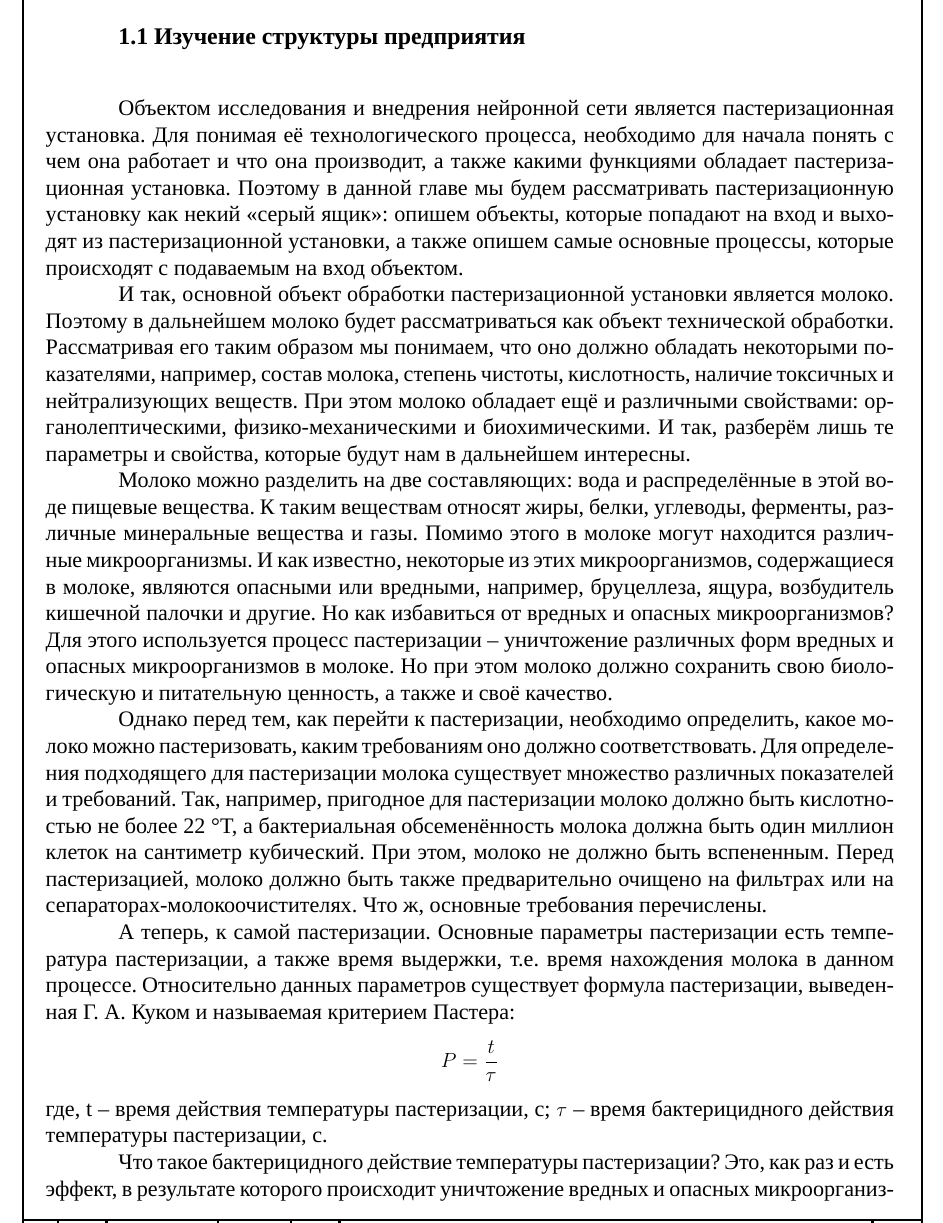
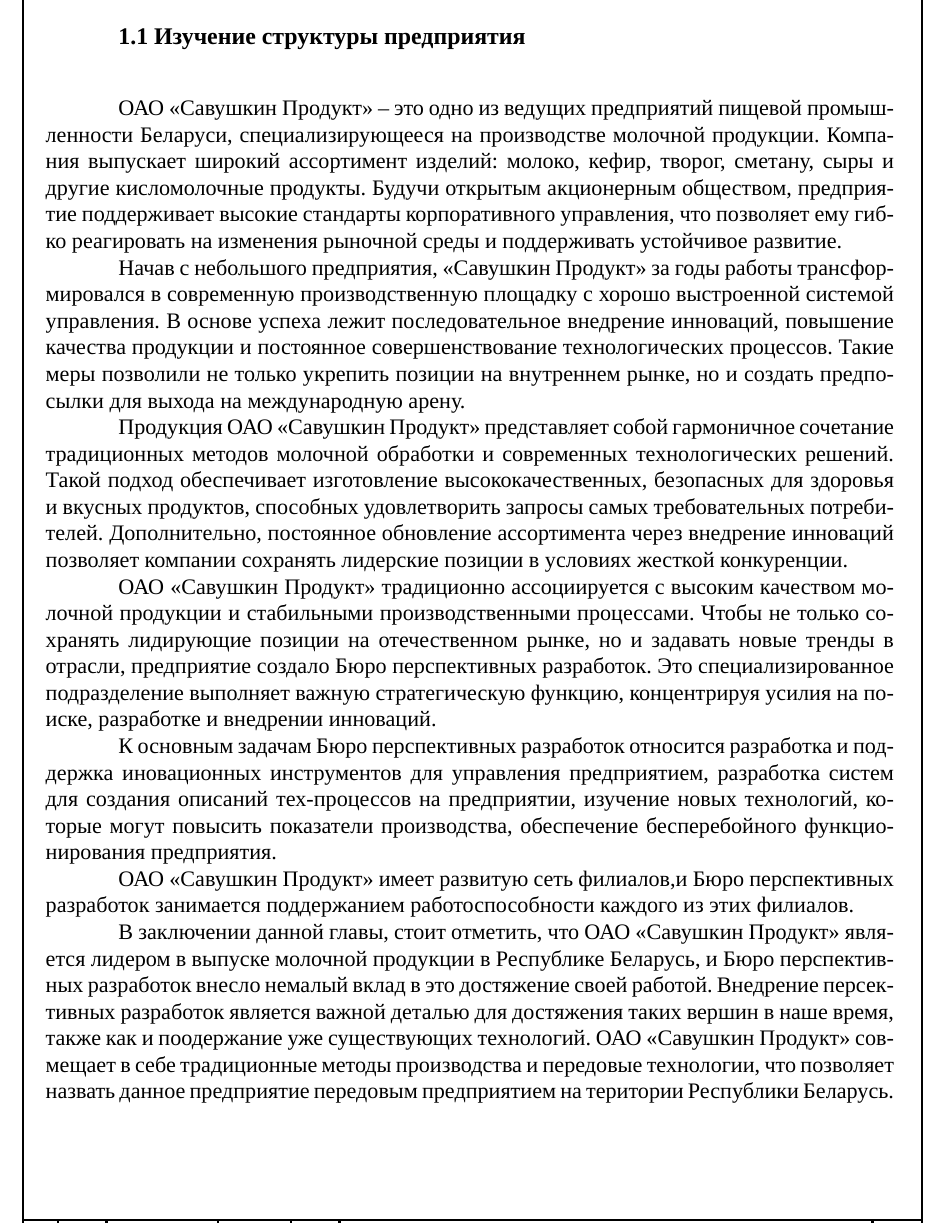
Before and after one commit to dzibukalexander/practice_order, a LaTeX document (practice_report.tex, which reads Chapter_1.tex): part of page 3 of 17 before the commit and part of page 3 of 16 after it, cut so that both start at the same text. Compiled offline with XeLaTeX; a missing font is replaced by an installed copy or a similar font.

Commit message:
Add chapter 1.1

```diff
--- a/Chapter_1.tex
+++ b/Chapter_1.tex
@@ -16,22 +16,17 @@
 
 {\gostFont
 
-  \par \redline Объектом исследования и внедрения нейронной сети является пастеризационная установка. Для понимая её технологического процесса, необходимо для начала понять с чем она работает и что она производит, а также какими функциями обладает пастеризационная установка. Поэтому в данной главе мы будем рассматривать пастеризационную установку как некий «серый ящик»: опишем объекты, которые попадают на вход и выходят из пастеризационной установки, а также опишем самые основные процессы, которые происходят с подаваемым на вход объектом.
+  \par \redline ОАО «Савушкин Продукт» – это одно из ведущих предприятий пищевой промышленности Беларуси, специализирующееся на производстве молочной продукции. Компания выпускает широкий ассортимент изделий: молоко, кефир, творог, сметану, сыры и другие кисломолочные продукты. Будучи открытым акционерным обществом, предприятие поддерживает высокие стандарты корпоративного управления, что позволяет ему гибко реагировать на изменения рыночной среды и поддерживать устойчивое развитие.
 
-  \par \redline И так, основной объект обработки пастеризационной установки является молоко. Поэтому в дальнейшем молоко будет рассматриваться как объект технической обработки. Рассматривая его таким образом мы понимаем, что оно должно обладать некоторыми показателями, например, состав молока, степень чистоты, кислотность, наличие токсичных и нейтрализующих веществ. При этом молоко обладает ещё и различными свойствами: органолептическими, физико-механическими и биохимическими. И так, разберём лишь те параметры и свойства, которые будут нам в дальнейшем интересны.
+  \par \redline Начав с небольшого предприятия, «Савушкин Продукт» за годы работы трансформировался в современную производственную площадку с хорошо выстроенной системой управления. В основе успеха лежит последовательное внедрение инноваций, повышение качества продукции и постоянное совершенствование технологических процессов. Такие меры позволили не только укрепить позиции на внутреннем рынке, но и создать предпосылки для выхода на международную арену.
 
-  \par \redline Молоко можно разделить на две составляющих: вода и распределённые в этой воде пищевые вещества. К таким веществам относят жиры, белки, углеводы, ферменты, различные минеральные вещества и газы. Помимо этого в молоке могут находится различные микроорганизмы. И как известно, некоторые из этих микроорганизмов, содержащиеся в молоке, являются опасными или вредными, например, бруцеллеза, ящура, возбудитель кишечной палочки и другие. Но как избавиться от вредных и опасных микроорганизмов?  Для этого используется процесс пастеризации {--} уничтожение различных форм вредных и опасных микроорганизмов в молоке. Но при этом молоко должно сохранить свою биологическую и питательную ценность, а также и своё качество.
+  \par \redline Продукция ОАО «Савушкин Продукт» представляет собой гармоничное сочетание традиционных методов молочной обработки и современных технологических решений. Такой подход обеспечивает изготовление высококачественных, безопасных для здоровья и вкусных продуктов, способных удовлетворить запросы самых требовательных потребителей. Дополнительно, постоянное обновление ассортимента через внедрение инноваций позволяет компании сохранять лидерские позиции в условиях жесткой конкуренции.
 
-  \par \redline Однако перед тем, как перейти к пастеризации, необходимо определить, какое молоко можно пастеризовать, каким требованиям оно должно соответствовать. Для определения подходящего для пастеризации молока существует множество различных показателей и требований. Так, например, пригодное для пастеризации молоко должно быть кислотностью не более 22 °T, а бактериальная обсеменённость молока должна быть один миллион клеток на сантиметр кубический. При этом, молоко не должно быть вспененным. Перед пастеризацией, молоко должно быть также предварительно очищено на фильтрах или на сепараторах-молокоочистителях. Что ж, основные требования перечислены.
+  \par \redline ОАО «Савушкин Продукт» традиционно ассоциируется с высоким качеством молочной продукции и стабильными производственными процессами. Чтобы не только сохранять лидирующие позиции на отечественном рынке, но и задавать новые тренды в отрасли, предприятие создало Бюро перспективных разработок. Это специализированное подразделение выполняет важную стратегическую функцию, концентрируя усилия на поиске, разработке и внедрении инноваций.
 
-  \par \redline А теперь, к самой пастеризации. Основные параметры пастеризации есть температура пастеризации, а также время выдержки, т.е. время нахождения молока в данном процессе. Относительно данных параметров существует формула пастеризации, выведенная Г. А. Куком и называемая критерием Пастера:
+  \par \redline К основным задачам Бюро перспективных разработок относится разработка и поддержка иновационных инструментов для управления предприятием, разработка систем для создания описаний тех-процессов на предприятии, изучение новых технологий, которые могут повысить показатели производства, обеспечение бесперебойного функционирования предприятия.
 
-  \par
+  \par \redline ОАО «Савушкин Продукт» имеет развитую сеть филиалов,и Бюро перспективных разработок занимается поддержанием работоспособности каждого из этих филиалов.
 
-  \[P=\frac{t}{\tau}\]
 
-  где, t {--} время действия температуры пастеризации, с; $\tau$ {--} время бактерицидного действия температуры пастеризации, с.
-
-  \par \redline Что такое бактерицидного действие температуры пастеризации? Это, как раз и есть эффект, в результате которого происходит уничтожение вредных и опасных микроорганизмов.
-
-  \par \redline Также известна и ещё одна немаловажная зависимость: продолжительность выдержки зависит от температуры пастеризации. Это можно увидеть в следующем выражении:
+  \par \redline В заключении данной главы, стоит отметить, что ОАО «Савушкин Продукт» является лидером в выпуске молочной продукции в Республике Беларусь, и Бюро перспективных разработок внесло немалый вклад в это достяжение своей работой. Внедрение персективных разработок является важной деталью для достяжения таких вершин в наше время, также как и поодержание уже существующих технологий. ОАО «Савушкин Продукт» совмещает в себе традиционные методы производства и передовые технологии, что позволяет назвать данное предприятие передовым предприятием на територии Республики Беларусь.
```
Also changed, not shown: Chapter_1.tex (10 more changed lines).
